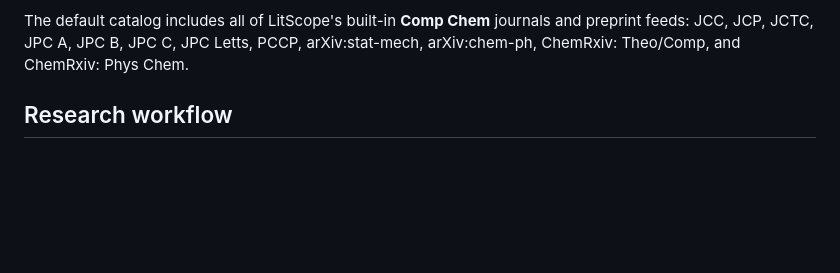
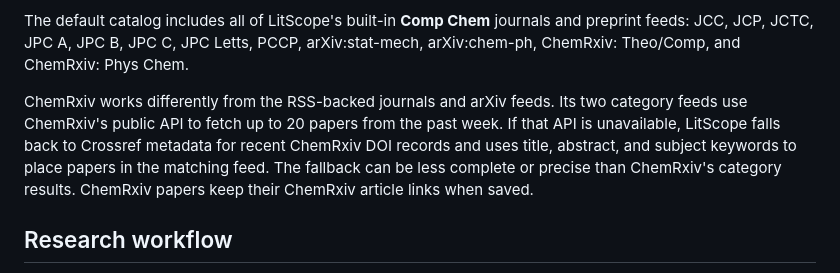
Before and after one commit to 24ssuman/LitScope, a Markdown page: README.md, the part around the change. GitHub-like rendering; blank space fills up the shorter version.

Commit message:
Document ChemRxiv feed handling

```diff
--- a/README.md
+++ b/README.md
@@ -25,6 +25,8 @@ Crossref requests are serialized and automatically retried after temporary rate
 The Journals panel (left side) groups journals by publisher (for example ACS, RSC, APS, and Wiley), while each feed retains its saved category for filtering and read actions. The toolbar **Refresh** button always refreshes every configured journal, regardless of the active sidebar tab. Each journal keeps a `lastFetchedArticle` checkpoint; after the source is read, only entries before that newest-first checkpoint are merged. If a source has rotated past the checkpoint, LitScope recovers only article identities that are not already saved for that journal.
 
 The default catalog includes all of LitScope's built-in **Comp Chem** journals and preprint feeds: JCC, JCP, JCTC, JPC A, JPC B, JPC C, JPC Letts, PCCP, arXiv:stat-mech, arXiv:chem-ph, ChemRxiv: Theo/Comp, and ChemRxiv: Phys Chem.
+
+ChemRxiv works differently from the RSS-backed journals and arXiv feeds. Its two category feeds use ChemRxiv's public API to fetch up to 20 papers from the past week. If that API is unavailable, LitScope falls back to Crossref metadata for recent ChemRxiv DOI records and uses title, abstract, and subject keywords to place papers in the matching feed. The fallback can be less complete or precise than ChemRxiv's category results. ChemRxiv papers keep their ChemRxiv article links when saved.
 
 ## Research workflow
 
```
